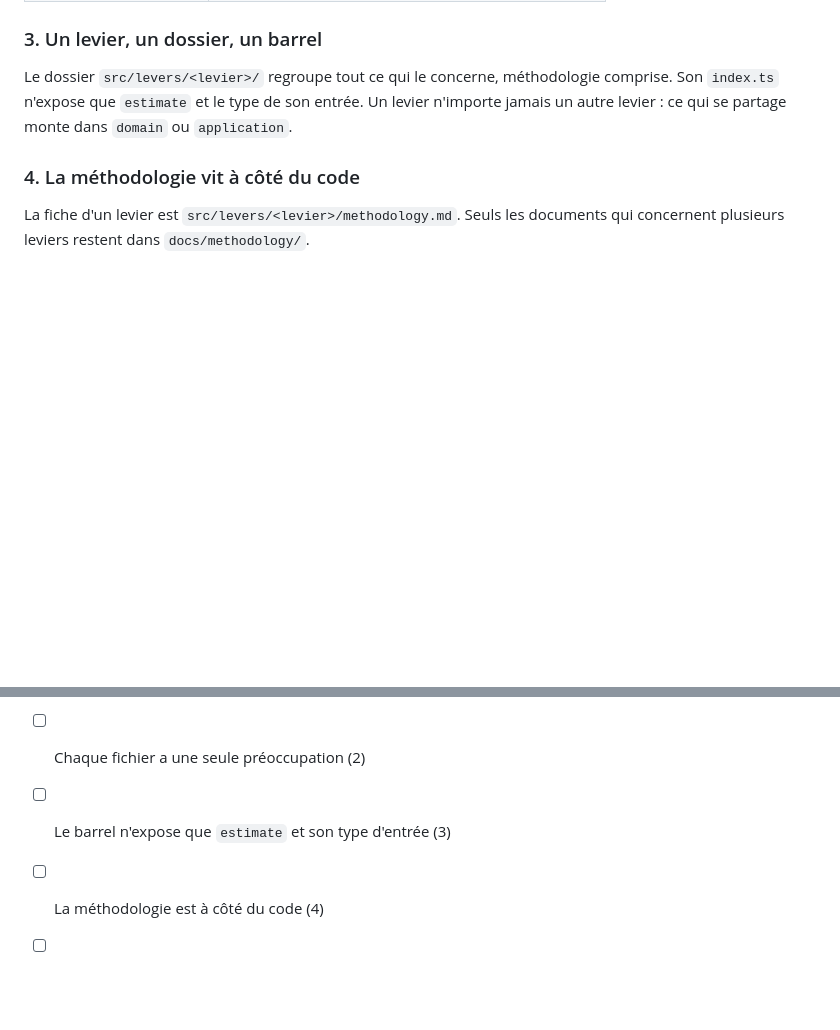
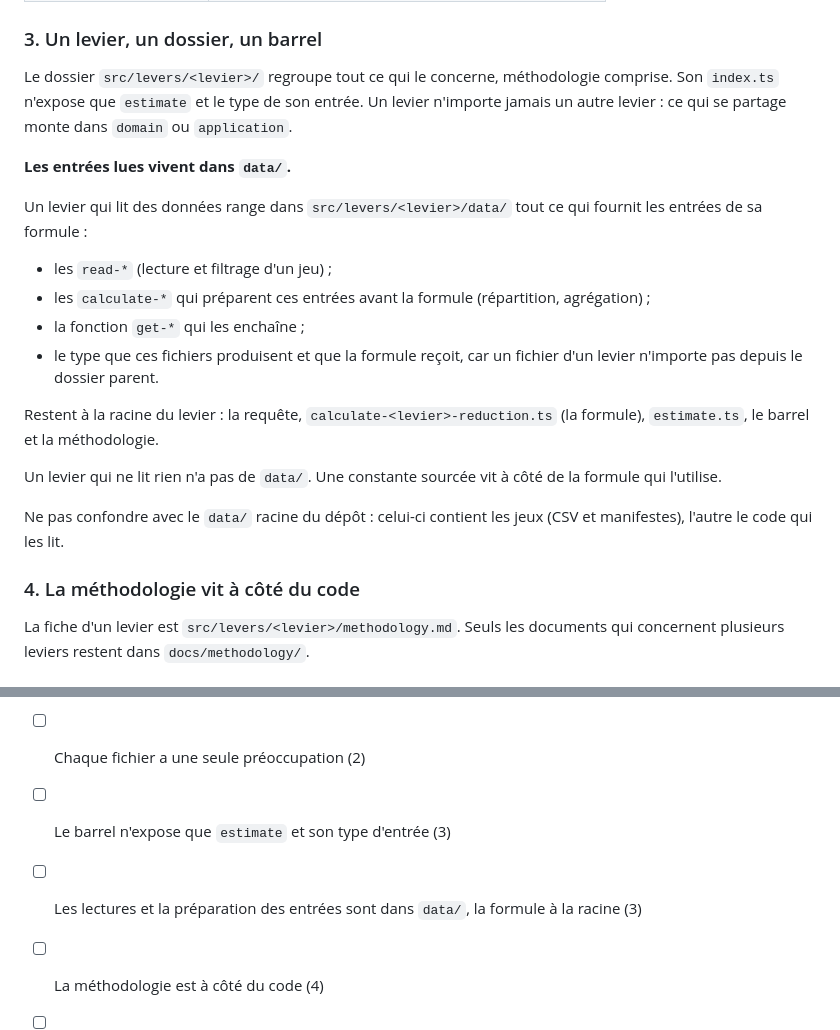
Before and after one commit to GaelS/leviers-ges, a Markdown page: docs/revue-de-code.md, 2 parts joined by grey strips. Rendered like a GitHub page; blank space fills up the shorter version.

Commit message:
docs(revue): les entrées lues d'un levier vivent dans data/

```diff
--- a/docs/revue-de-code.md
+++ b/docs/revue-de-code.md
@@ -41,6 +41,21 @@ Le calcul pur, la lecture des données, l'orchestration et le schéma de la requ
 ### 3. Un levier, un dossier, un barrel
 
 Le dossier `src/levers/<levier>/` regroupe tout ce qui le concerne, méthodologie comprise. Son `index.ts` n'expose que `estimate` et le type de son entrée. Un levier n'importe jamais un autre levier : ce qui se partage monte dans `domain` ou `application`.
+
+**Les entrées lues vivent dans `data/`.**
+
+Un levier qui lit des données range dans `src/levers/<levier>/data/` tout ce qui fournit les entrées de sa formule :
+
+- les `read-*` (lecture et filtrage d'un jeu) ;
+- les `calculate-*` qui préparent ces entrées avant la formule (répartition, agrégation) ;
+- la fonction `get-*` qui les enchaîne ;
+- le type que ces fichiers produisent et que la formule reçoit, car un fichier d'un levier n'importe pas depuis le dossier parent.
+
+Restent à la racine du levier : la requête, `calculate-<levier>-reduction.ts` (la formule), `estimate.ts`, le barrel et la méthodologie.
+
+Un levier qui ne lit rien n'a pas de `data/`. Une constante sourcée vit à côté de la formule qui l'utilise.
+
+Ne pas confondre avec le `data/` racine du dépôt : celui-ci contient les jeux (CSV et manifestes), l'autre le code qui les lit.
 
 ### 4. La méthodologie vit à côté du code
 
@@ -117,6 +132,7 @@ const totalAvoidedEmissions = sum(avoidedEmissionsByVector)
 - [ ] Un appel qui revient a un nom (1)
 - [ ] Chaque fichier a une seule préoccupation (2)
 - [ ] Le barrel n'expose que `estimate` et son type d'entrée (3)
+- [ ] Les lectures et la préparation des entrées sont dans `data/`, la formule à la racine (3)
 - [ ] La méthodologie est à côté du code (4)
 - [ ] Pas de fabrique sans besoin (5)
 - [ ] Les types sont écrits, pas inférés (6)
```
